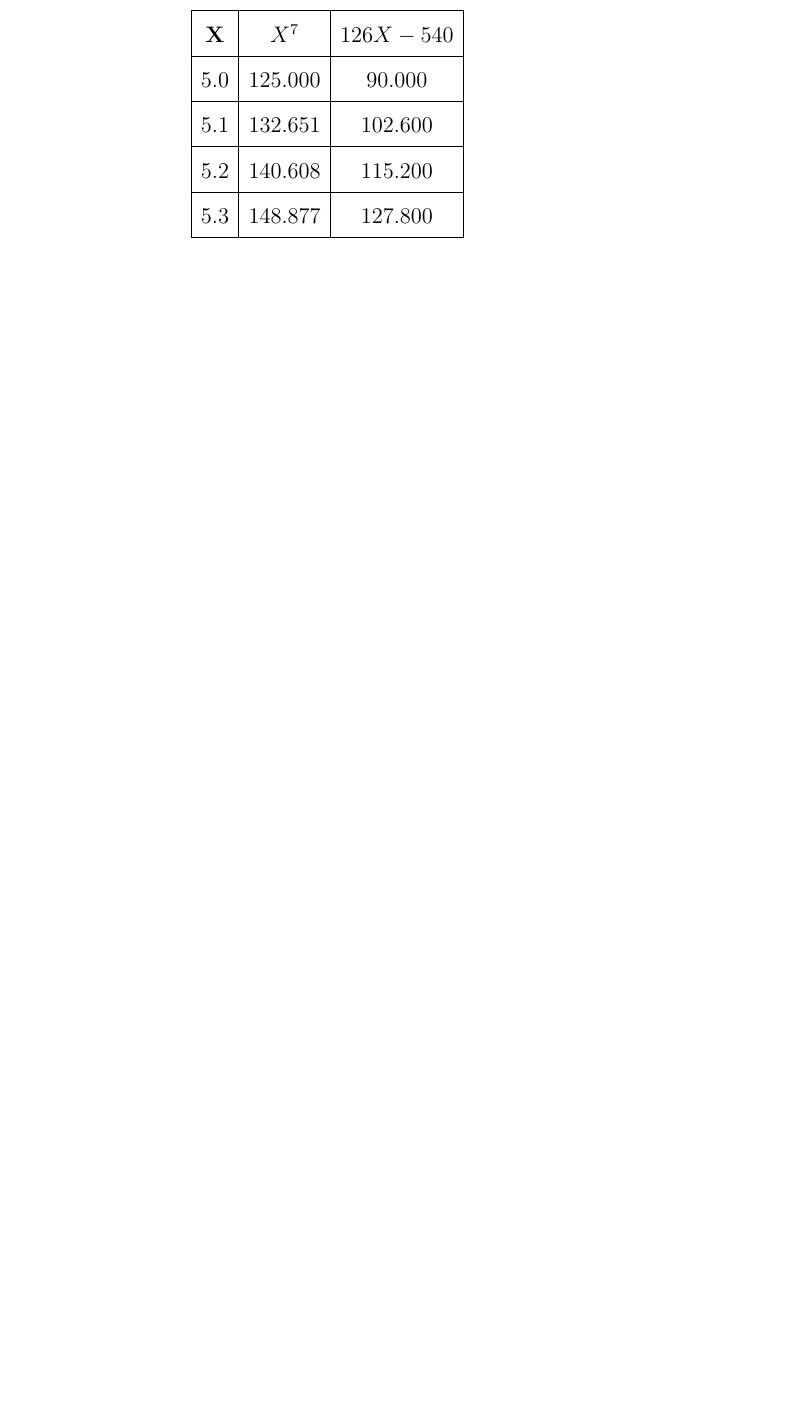
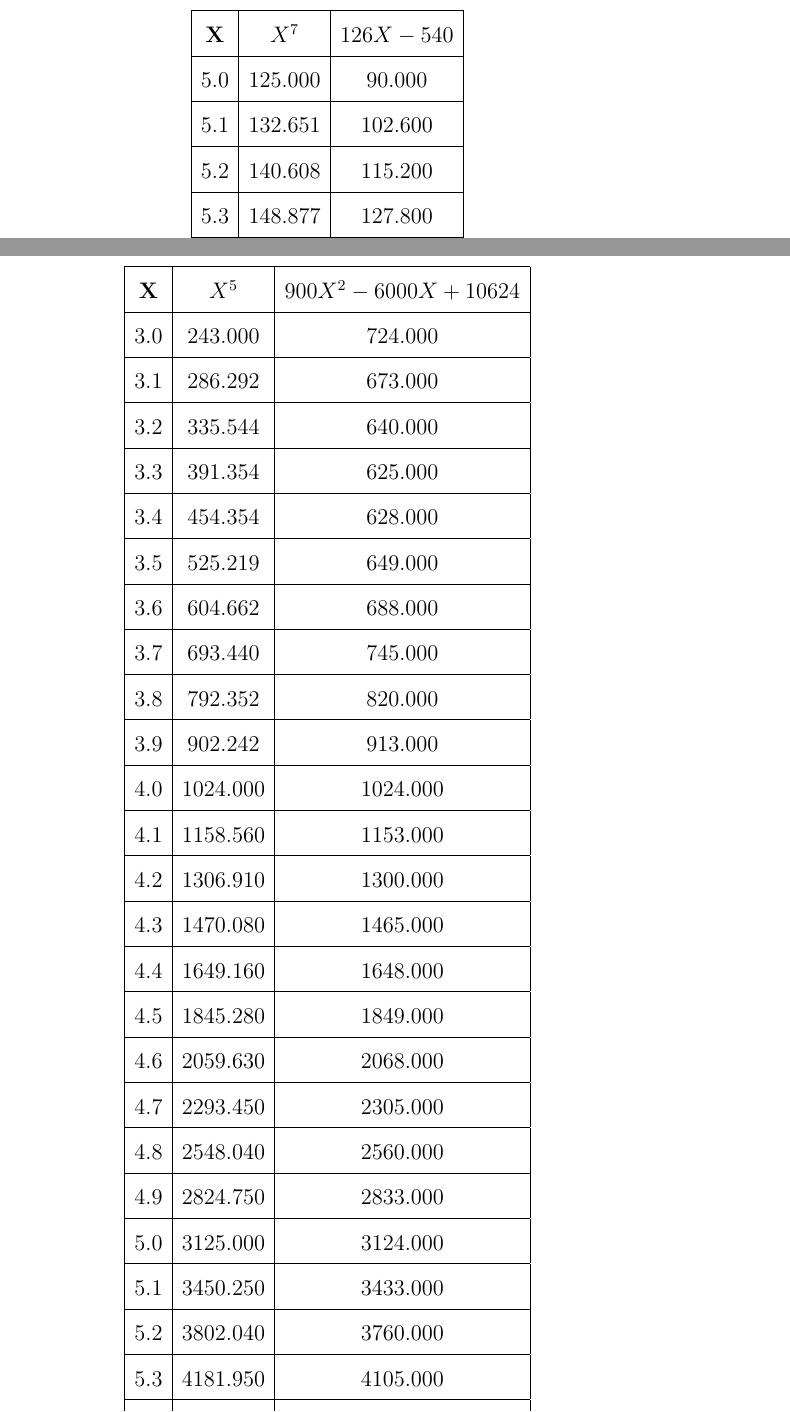
Before and after one commit to kolosovpetro/PlotsOfClosedForms, a LaTeX paper (src/PlotsOfClosedForms.tex, which reads src/sections/03_polynomials_p_2_example_for_m2_n4_with_table.tex): part of page 14 of 14 before the commit and two parts of pages 15 and 16 of 17 after it, the two joined at a grey line, cut so that both start at the same text, the shorter picture padded with empty space. Compiled offline with pdfLaTeX.

Commit message:
add tables and figures

```diff
--- /dev/null
+++ b/src/sections/03_polynomials_p_2_example_for_m2_n4_with_table.tex
@@ -0,0 +1,40 @@
+% Table with values of X, X^5, and 900X^2 - 6000X + 10624
+\begin{table}[h!]
+    \centering
+    \caption{Values of $X^5$ and $900X^2 - 6000X + 10624$ for selected $X$}
+    \begin{tabular}{|c|c|c|}
+        \hline
+        \textbf{X} & \textbf{$X^5$} & \textbf{$900X^2 - 6000X + 10624$} \\ \hline
+        3.0        & 243.000        & 724.000                           \\ \hline
+        3.1        & 286.292        & 673.000                           \\ \hline
+        3.2        & 335.544        & 640.000                           \\ \hline
+        3.3        & 391.354        & 625.000                           \\ \hline
+        3.4        & 454.354        & 628.000                           \\ \hline
+        3.5        & 525.219        & 649.000                           \\ \hline
+        3.6        & 604.662        & 688.000                           \\ \hline
+        3.7        & 693.440        & 745.000                           \\ \hline
+        3.8        & 792.352        & 820.000                           \\ \hline
+        3.9        & 902.242        & 913.000                           \\ \hline
+        4.0        & 1024.000       & 1024.000                          \\ \hline
+        4.1        & 1158.560       & 1153.000                          \\ \hline
+        4.2        & 1306.910       & 1300.000                          \\ \hline
+        4.3        & 1470.080       & 1465.000                          \\ \hline
+        4.4        & 1649.160       & 1648.000                          \\ \hline
+        4.5        & 1845.280       & 1849.000                          \\ \hline
+        4.6        & 2059.630       & 2068.000                          \\ \hline
+        4.7        & 2293.450       & 2305.000                          \\ \hline
+        4.8        & 2548.040       & 2560.000                          \\ \hline
+        4.9        & 2824.750       & 2833.000                          \\ \hline
+        5.0        & 3125.000       & 3124.000                          \\ \hline
+        5.1        & 3450.250       & 3433.000                          \\ \hline
+        5.2        & 3802.040       & 3760.000                          \\ \hline
+        5.3        & 4181.950       & 4105.000                          \\ \hline
+        5.4        & 4591.650       & 4468.000                          \\ \hline
+        5.5        & 5032.840       & 4849.000                          \\ \hline
+        5.6        & 5507.320       & 5248.000                          \\ \hline
+        5.7        & 6016.920       & 5665.000                          \\ \hline
+        5.8        & 6563.570       & 6100.000                          \\ \hline
+        5.9        & 7149.240       & 6553.000                          \\ \hline
+        6.0        & 7776.000       & 7024.000                          \\ \hline
+    \end{tabular}\label{tab:table2}
+\end{table}
```
Also changed, not shown: src/PlotsOfClosedForms.tex (+6 -0 lines), src/sections/05_polynomials_p_3_example_for_m3_n3_with_table.tex (added, +40 -0 lines), out/PlotsOfClosedForms.pdf, src/sections/images/03_polynomials_p_2_example_for_m2_n4.pdf (added), src/sections/images/05_polynomials_p_3_example_for_m3_n3.pdf (added), 1 other file.
